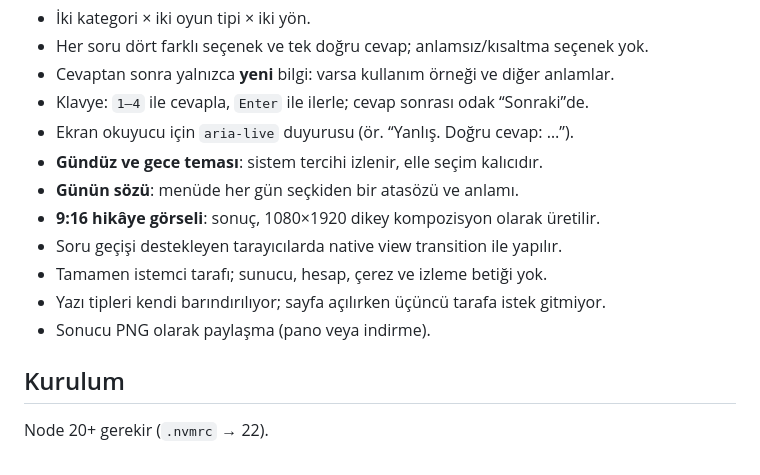
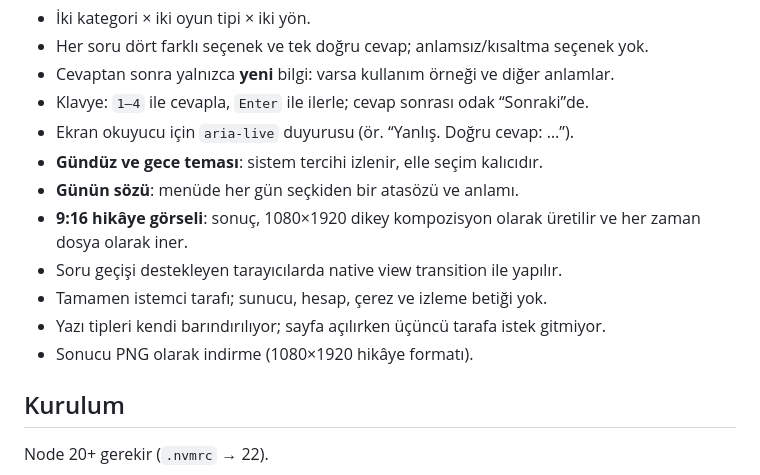
Before and after one commit to SelcukOzdemir23/atadey, a Markdown page: README.md, the part around the change. Drawn GitHub-style.

```diff
--- a/README.md
+++ b/README.md
@@ -63,11 +63,12 @@ seçenek doğru olamaz.
 - Ekran okuyucu için `aria-live` duyurusu (ör. “Yanlış. Doğru cevap: …”).
 - **Gündüz ve gece teması**: sistem tercihi izlenir, elle seçim kalıcıdır.
 - **Günün sözü**: menüde her gün seçkiden bir atasözü ve anlamı.
-- **9:16 hikâye görseli**: sonuç, 1080×1920 dikey kompozisyon olarak üretilir.
+- **9:16 hikâye görseli**: sonuç, 1080×1920 dikey kompozisyon olarak üretilir
+  ve her zaman dosya olarak iner.
 - Soru geçişi destekleyen tarayıcılarda native view transition ile yapılır.
 - Tamamen istemci tarafı; sunucu, hesap, çerez ve izleme betiği yok.
 - Yazı tipleri kendi barındırılıyor; sayfa açılırken üçüncü tarafa istek gitmiyor.
-- Sonucu PNG olarak paylaşma (pano veya indirme).
+- Sonucu PNG olarak indirme (1080×1920 hikâye formatı).
 
 ## Kurulum
 
```
Also changed, not shown: CHANGELOG.md (+10 -0 lines), docs/DESIGN.md (+11 -7 lines), public/og.png (added), 1 other file.
